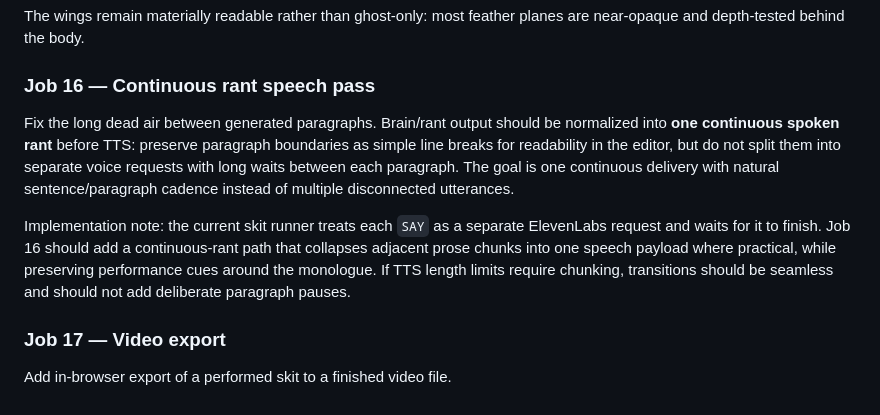
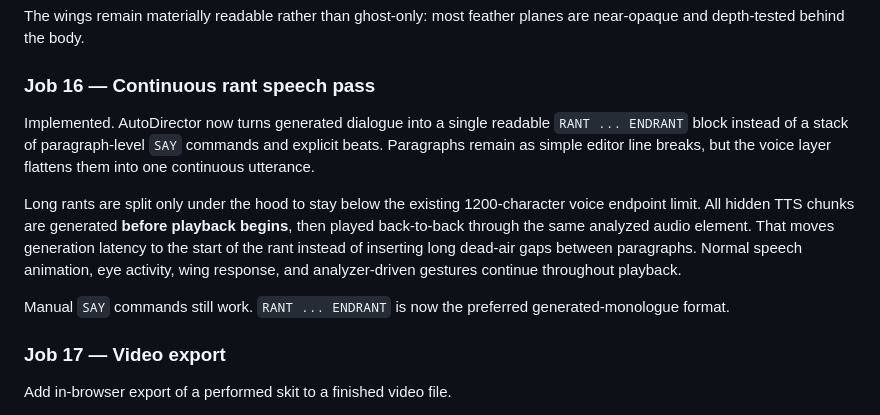
Before and after one commit to merrypranxter/the_burning_wheel, a Markdown page: README.md, the part around the change. Drawn GitHub-style.

Commit message:
Job 16: document continuous rant playback

```diff
--- a/README.md
+++ b/README.md
@@ -249,9 +249,12 @@ The wing system lives in `src/character/WingManifestation.js`. White/pearl/warm-
 The wings remain materially readable rather than ghost-only: most feather planes are near-opaque and depth-tested behind the body.
 
 ### Job 16 — Continuous rant speech pass
-Fix the long dead air between generated paragraphs. Brain/rant output should be normalized into **one continuous spoken rant** before TTS: preserve paragraph boundaries as simple line breaks for readability in the editor, but do not split them into separate voice requests with long waits between each paragraph. The goal is one continuous delivery with natural sentence/paragraph cadence instead of multiple disconnected utterances.
 
-Implementation note: the current skit runner treats each `SAY` as a separate ElevenLabs request and waits for it to finish. Job 16 should add a continuous-rant path that collapses adjacent prose chunks into one speech payload where practical, while preserving performance cues around the monologue. If TTS length limits require chunking, transitions should be seamless and should not add deliberate paragraph pauses.
+Implemented. AutoDirector now turns generated dialogue into a single readable `RANT ... ENDRANT` block instead of a stack of paragraph-level `SAY` commands and explicit beats. Paragraphs remain as simple editor line breaks, but the voice layer flattens them into one continuous utterance.
+
+Long rants are split only under the hood to stay below the existing 1200-character voice endpoint limit. All hidden TTS chunks are generated **before playback begins**, then played back-to-back through the same analyzed audio element. That moves generation latency to the start of the rant instead of inserting long dead-air gaps between paragraphs. Normal speech animation, eye activity, wing response, and analyzer-driven gestures continue throughout playback.
+
+Manual `SAY` commands still work. `RANT ... ENDRANT` is now the preferred generated-monologue format.
 
 ### Job 17 — Video export
 Add in-browser export of a performed skit to a finished video file.
```
